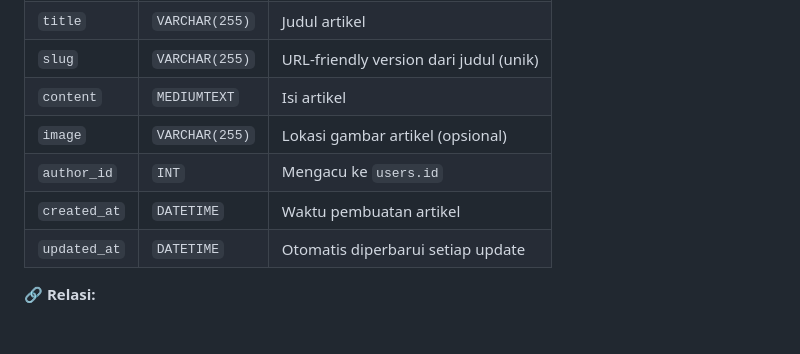
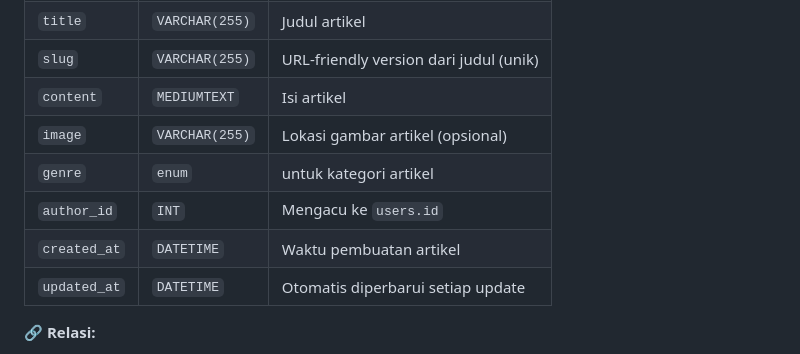
Before and after one commit to firrazmrd/Projek-PW-, a Markdown page: README.md, the part around the change. Rendered like a GitHub page; blank space fills up the shorter version.

Commit message:
Update README with new 'genre' field
Add 'genre' field to article schema in README

```diff
--- a/README.md
+++ b/README.md
@@ -34,9 +34,11 @@ Menyimpan artikel yang dibuat oleh pengguna (biasanya admin atau penulis).
 | `slug` | `VARCHAR(255)` | URL-friendly version dari judul (unik) |
 | `content` | `MEDIUMTEXT` | Isi artikel |
 | `image` | `VARCHAR(255)` | Lokasi gambar artikel (opsional) |
+| `genre` | `enum` | untuk kategori artikel  |
 | `author_id` | `INT` | Mengacu ke `users.id` |
 | `created_at` | `DATETIME` | Waktu pembuatan artikel |
 | `updated_at` | `DATETIME` | Otomatis diperbarui setiap update |
+
 
 🔗 **Relasi:**
 - `author_id` → `users(id)`
```
